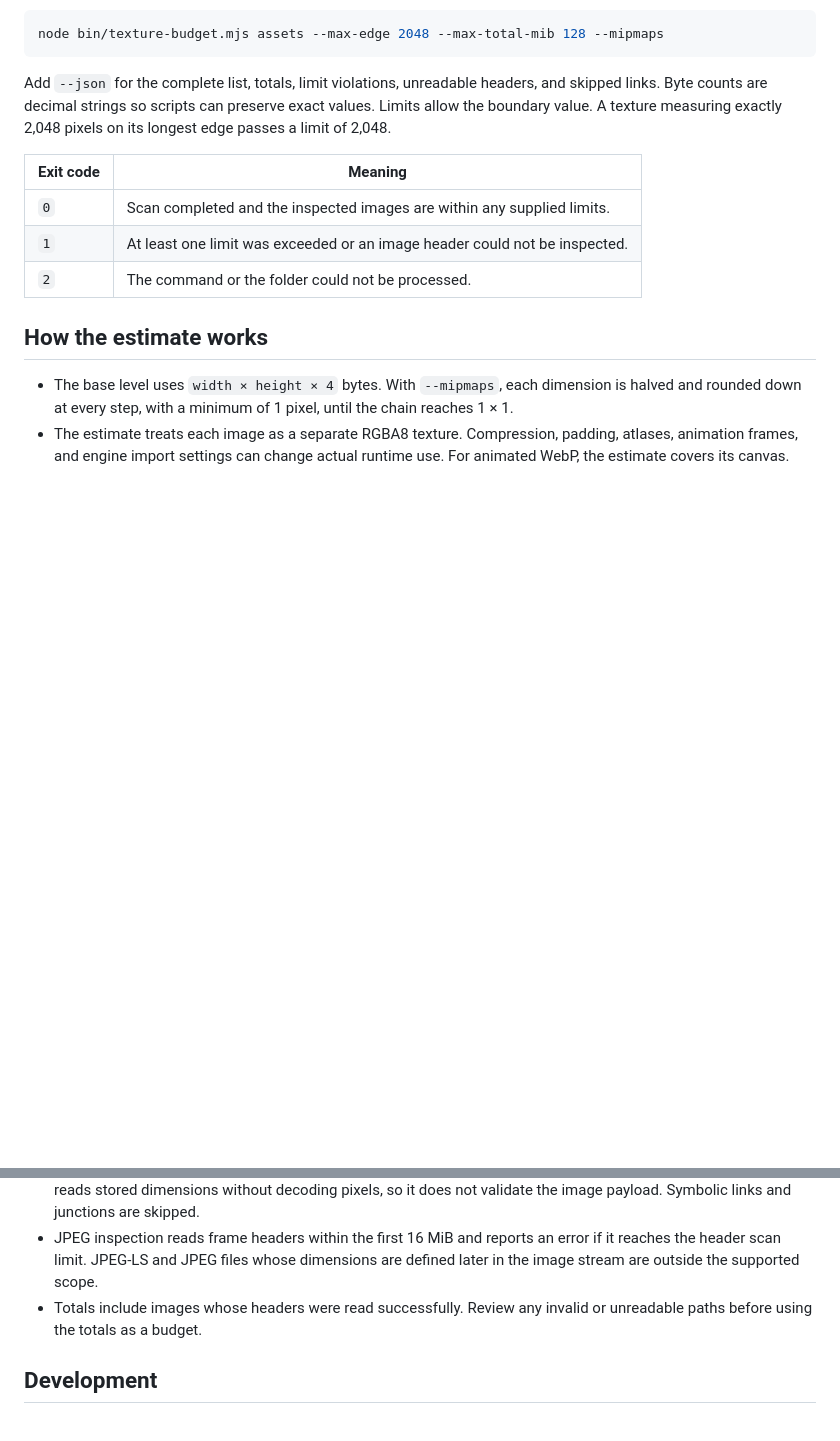
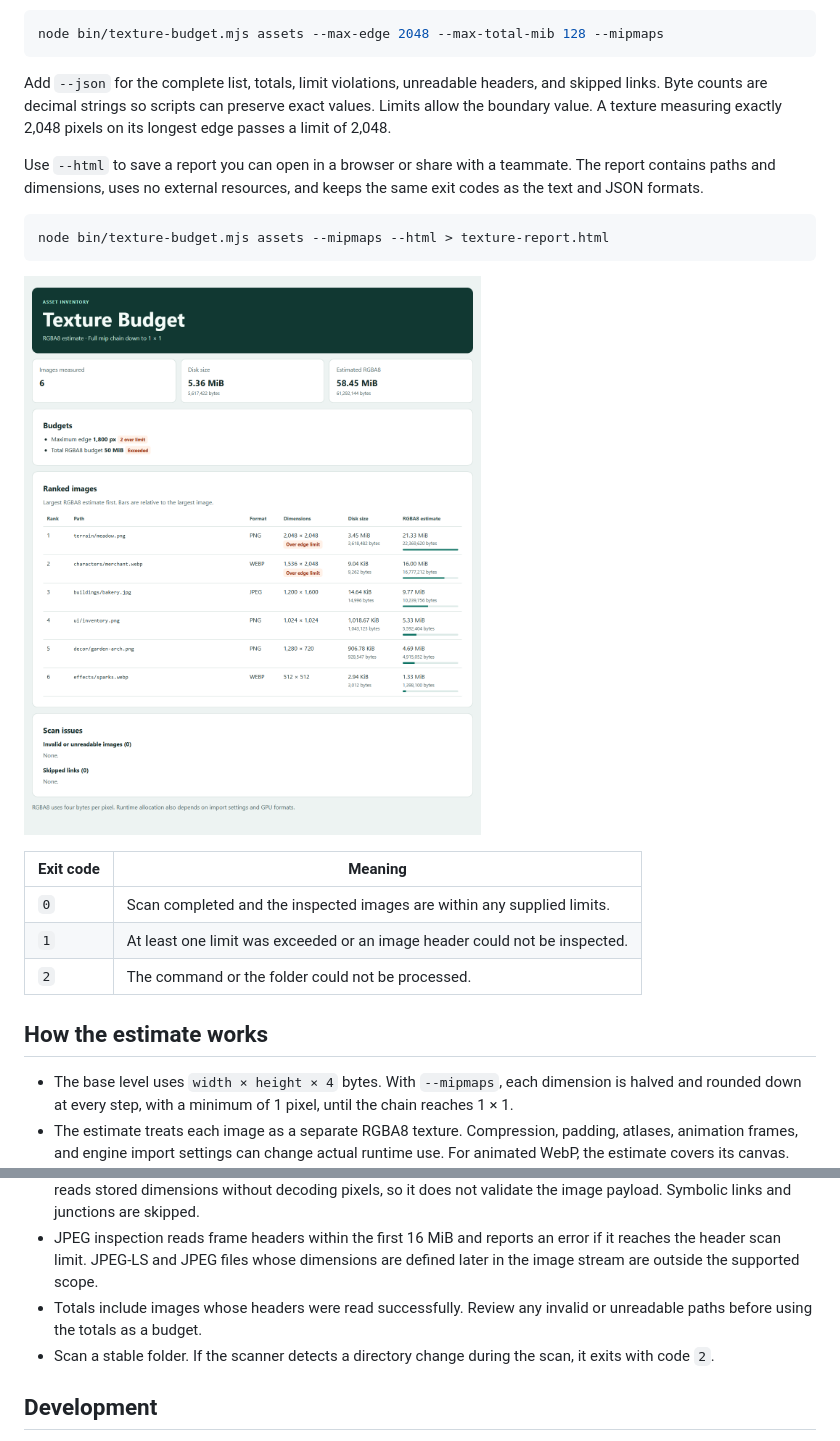
Before and after one commit to orangepony4/texture-budget, a Markdown page: README.md, 2 parts joined by grey strips. Drawn GitHub-style; pictures changed too: docs/report-preview.png (added); blank space fills up the shorter version.

Commit message:
Generate offline HTML texture budget reports

````diff
--- a/README.md
+++ b/README.md
@@ -22,6 +22,14 @@ node bin/texture-budget.mjs assets --max-edge 2048 --max-total-mib 128 --mipmaps
 
 Add `--json` for the complete list, totals, limit violations, unreadable headers, and skipped links. Byte counts are decimal strings so scripts can preserve exact values. Limits allow the boundary value. A texture measuring exactly 2,048 pixels on its longest edge passes a limit of 2,048.
 
+Use `--html` to save a report you can open in a browser or share with a teammate. The report contains paths and dimensions, uses no external resources, and keeps the same exit codes as the text and JSON formats.
+
+```sh
+node bin/texture-budget.mjs assets --mipmaps --html > texture-report.html
+```
+
+![Example report for six synthetic textures, showing estimated memory and two edge-limit violations](docs/report-preview.png)
+
 | Exit code | Meaning |
 | --- | --- |
 | `0` | Scan completed and the inspected images are within any supplied limits. |
@@ -35,6 +43,7 @@ Add `--json` for the complete list, totals, limit violations, unreadable headers
 - The scan looks for `.png`, `.jpg`, `.jpeg`, and `.webp` extensions and identifies the format from the header. It reads stored dimensions without decoding pixels, so it does not validate the image payload. Symbolic links and junctions are skipped.
 - JPEG inspection reads frame headers within the first 16 MiB and reports an error if it reaches the header scan limit. JPEG-LS and JPEG files whose dimensions are defined later in the image stream are outside the supported scope.
 - Totals include images whose headers were read successfully. Review any invalid or unreadable paths before using the totals as a budget.
+- Scan a stable folder. If the scanner detects a directory change during the scan, it exits with code `2`.
 
 ## Development
 
````
Also changed, not shown: 3 other files.
